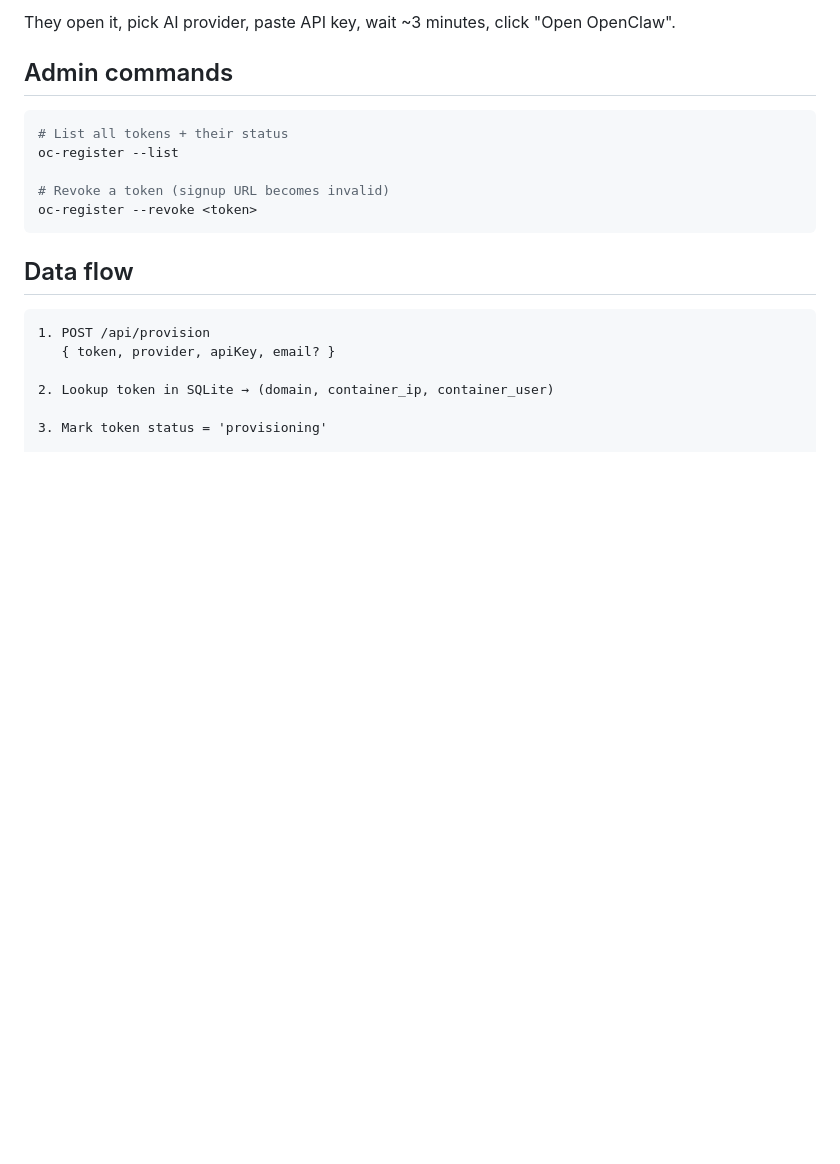
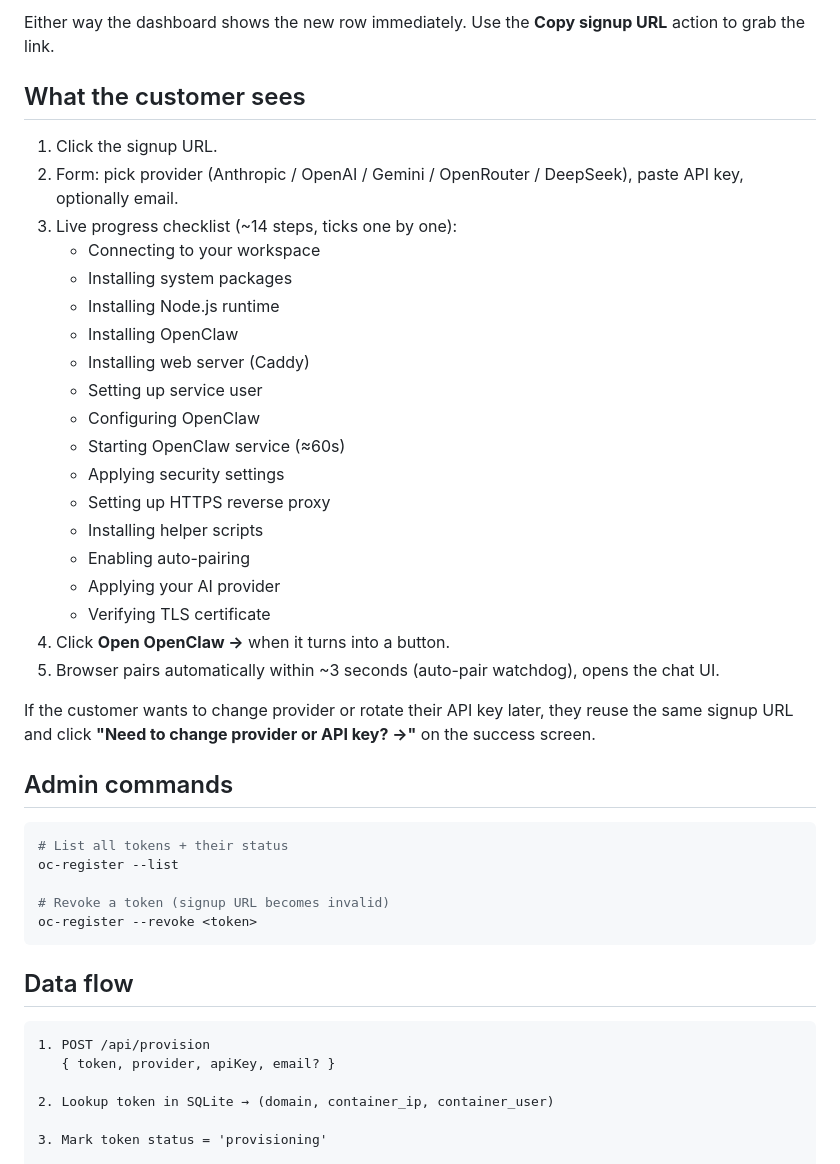
Before and after one commit to omesbooks/openclaw_setup, a Markdown page: signup-backend/README.md, the part around one of its changes. Drawn GitHub-style; blank space fills up the shorter version.

````diff
--- a/signup-backend/README.md
+++ b/signup-backend/README.md
@@ -78,6 +113,30 @@ https://signup.metaelearning.online/?token=<random>
 ```
 
-They open it, pick AI provider, paste API key, wait ~3 minutes, click "Open OpenClaw".
+Either way the dashboard shows the new row immediately. Use the **Copy signup URL** action to grab the link.
+
+## What the customer sees
+
+1. Click the signup URL.
+2. Form: pick provider (Anthropic / OpenAI / Gemini / OpenRouter / DeepSeek), paste API key, optionally email.
+3. Live progress checklist (~14 steps, ticks one by one):
+   - Connecting to your workspace
+   - Installing system packages
+   - Installing Node.js runtime
+   - Installing OpenClaw
+   - Installing web server (Caddy)
+   - Setting up service user
+   - Configuring OpenClaw
+   - Starting OpenClaw service (≈60s)
+   - Applying security settings
+   - Setting up HTTPS reverse proxy
+   - Installing helper scripts
+   - Enabling auto-pairing
+   - Applying your AI provider
+   - Verifying TLS certificate
+4. Click **Open OpenClaw →** when it turns into a button.
+5. Browser pairs automatically within ~3 seconds (auto-pair watchdog), opens the chat UI.
+
+If the customer wants to change provider or rotate their API key later, they reuse the same signup URL and click **"Need to change provider or API key? →"** on the success screen.
 
 ## Admin commands
 
````
Also changed, not shown: other parts of signup-backend/README.md (+45 -10 lines), README.md (+11 -9 lines).
